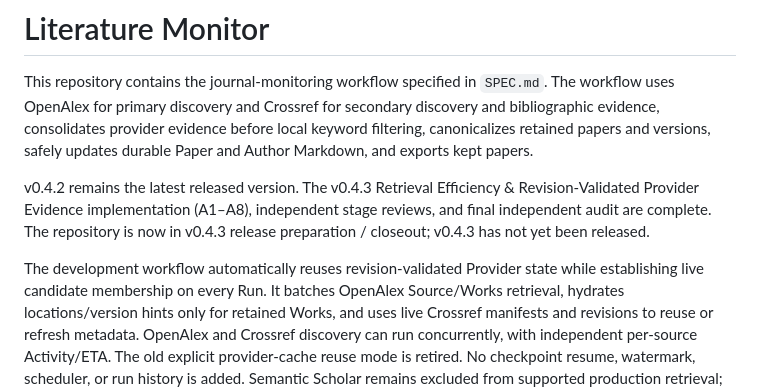
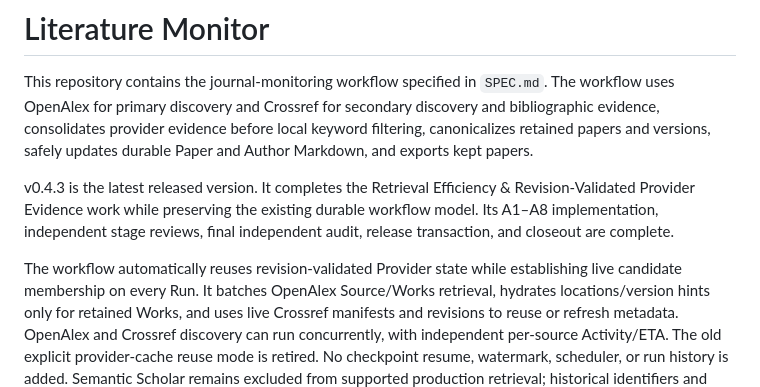
Before and after one commit to dylaaan-booob/literature-monitor, a Markdown page: README.md, the part around the change. GitHub-like rendering.

Commit message:
Document v0.4.3 release closeout

```diff
--- a/README.md
+++ b/README.md
@@ -6,12 +6,12 @@ secondary discovery and bibliographic evidence, consolidates provider evidence
 before local keyword filtering, canonicalizes retained papers and versions,
 safely updates durable Paper and Author Markdown, and exports kept papers.
 
-v0.4.2 remains the latest released version. The v0.4.3 Retrieval Efficiency &
-Revision-Validated Provider Evidence implementation (A1–A8), independent stage
-reviews, and final independent audit are complete. The repository is now in
-v0.4.3 release preparation / closeout; v0.4.3 has not yet been released.
+v0.4.3 is the latest released version. It completes the Retrieval Efficiency &
+Revision-Validated Provider Evidence work while preserving the existing durable
+workflow model. Its A1–A8 implementation, independent stage reviews, final
+independent audit, release transaction, and closeout are complete.
 
-The development workflow automatically reuses revision-validated Provider
+The workflow automatically reuses revision-validated Provider
 state while establishing live candidate membership on every Run. It batches
 OpenAlex Source/Works retrieval, hydrates locations/version hints only for
 retained Works, and uses live Crossref manifests and revisions to reuse or
```
Also changed, not shown: SPEC.md (+10 -10 lines).
